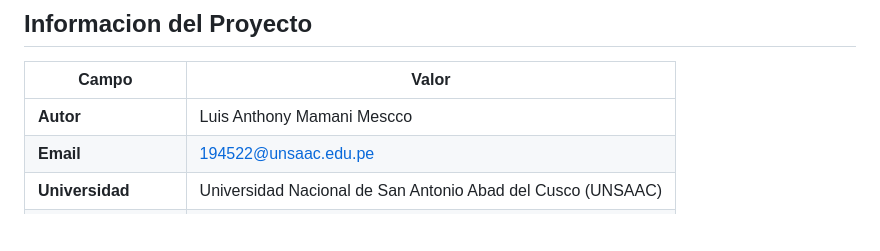
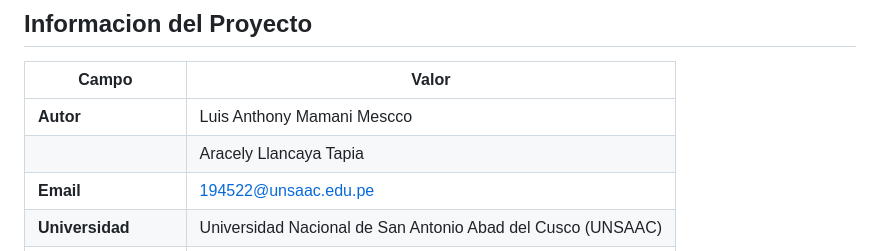
Before and after one commit to LuisAnthony1/analisis-genoma-ecoli-k12, a Markdown page: informe/informe_cientifico.md, the part around the change. Drawn GitHub-style; blank space fills up the shorter version.

```diff
--- a/informe/informe_cientifico.md
+++ b/informe/informe_cientifico.md
@@ -4,7 +4,8 @@
 
 | Campo | Valor |
 |-------|-------|
-| **Autor** | Luis Anthony Mamani Mescco |
+| **Autor** | Luis Anthony Mamani Mescco|
+| | Aracely Llancaya Tapia|
 | **Email** | 194522@unsaac.edu.pe |
 | **Universidad** | Universidad Nacional de San Antonio Abad del Cusco (UNSAAC) |
 | **Curso** | Bioinformatica |
```
